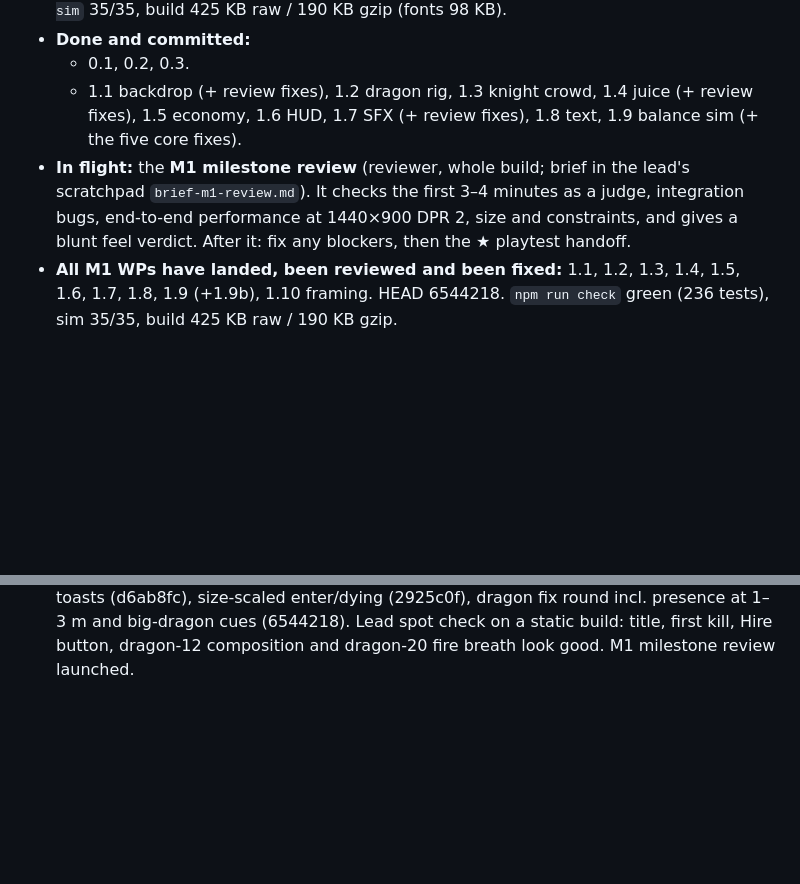
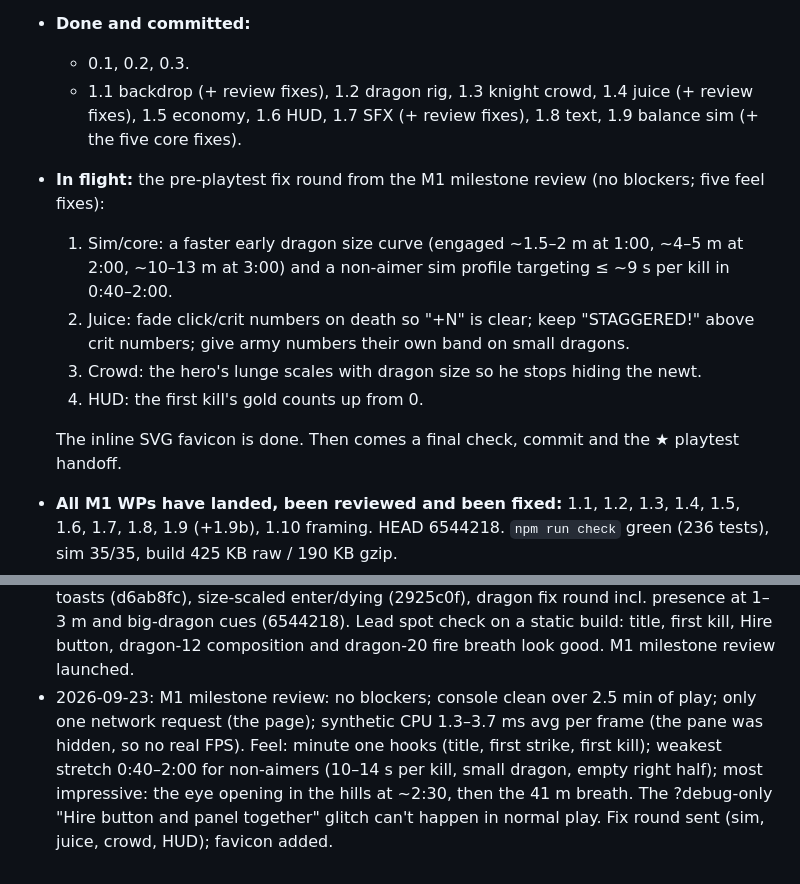
Before and after one commit to pincombe/scale, a Markdown page: BUILD_LOG.md, 2 parts joined by grey strips. Drawn GitHub-style; blank space fills up the shorter version.

Commit message:
Build log: milestone review results, pre-playtest fix round
Co-Authored-By: Claude Opus 5.5 <noreply@anthropic.com>

```diff
--- a/BUILD_LOG.md
+++ b/BUILD_LOG.md
@@ -8,7 +8,13 @@ The lead's resume document. A fresh lead should be able to pick up from this fil
 - **Done and committed:**
   - 0.1, 0.2, 0.3.
   - 1.1 backdrop (+ review fixes), 1.2 dragon rig, 1.3 knight crowd, 1.4 juice (+ review fixes), 1.5 economy, 1.6 HUD, 1.7 SFX (+ review fixes), 1.8 text, 1.9 balance sim (+ the five core fixes).
-- **In flight:** the **M1 milestone review** (reviewer, whole build; brief in the lead's scratchpad `brief-m1-review.md`). It checks the first 3–4 minutes as a judge, integration bugs, end-to-end performance at 1440×900 DPR 2, size and constraints, and gives a blunt feel verdict. After it: fix any blockers, then the ★ playtest handoff.
+- **In flight:** the pre-playtest fix round from the M1 milestone review (no blockers; five feel fixes):
+  1. Sim/core: a faster early dragon size curve (engaged ~1.5–2 m at 1:00, ~4–5 m at 2:00, ~10–13 m at 3:00) and a non-aimer sim profile targeting ≤ ~9 s per kill in 0:40–2:00.
+  2. Juice: fade click/crit numbers on death so "+N" is clear; keep "STAGGERED!" above crit numbers; give army numbers their own band on small dragons.
+  3. Crowd: the hero's lunge scales with dragon size so he stops hiding the newt.
+  4. HUD: the first kill's gold counts up from 0.
+
+  The inline SVG favicon is done. Then comes a final check, commit and the ★ playtest handoff.
 - **All M1 WPs have landed, been reviewed and been fixed:** 1.1, 1.2, 1.3, 1.4, 1.5, 1.6, 1.7, 1.8, 1.9 (+1.9b), 1.10 framing. HEAD 6544218. `npm run check` green (236 tests), sim 35/35, build 425 KB raw / 190 KB gzip.
 - **If you are a fresh lead in a new session,** the old agents can't be messaged.
   1. Run `git status`. It should be clean. Everything is committed as of 6544218.
@@ -334,3 +340,4 @@ None yet: no ★ playtest has happened. Record the user's feedback here verbatim
 - 2026-09-22: WP 1.10 framing (8086746): hero 29% of stage height, clash point ~40%, dragon share of width 25% → 44% from 1 m to 10 m (capped by the base framing until ~3 m), crowd LODs raised. Polish round sent: crowd gap, HUD toasts, size-scaled enter/dying.
 - 2026-09-22: 1.2 review: good shape, within budget (draw 0.06–0.11 ms); 1 high (swipe tail target on top of the scale) + 5 lower. Fix round sent with art notes; grass clearing sent to backdrop. M2 extensibility notes recorded.
 - 2026-09-23: Polish round landed: crowd gap (c544733), grass clearing (ecfa2ff), premium toasts (d6ab8fc), size-scaled enter/dying (2925c0f), dragon fix round incl. presence at 1–3 m and big-dragon cues (6544218). Lead spot check on a static build: title, first kill, Hire button, dragon-12 composition and dragon-20 fire breath look good. M1 milestone review launched.
+- 2026-09-23: M1 milestone review: no blockers; console clean over 2.5 min of play; only one network request (the page); synthetic CPU 1.3–3.7 ms avg per frame (the pane was hidden, so no real FPS). Feel: minute one hooks (title, first strike, first kill); weakest stretch 0:40–2:00 for non-aimers (10–14 s per kill, small dragon, empty right half); most impressive: the eye opening in the hills at ~2:30, then the 41 m breath. The ?debug-only "Hire button and panel together" glitch can't happen in normal play. Fix round sent (sim, juice, crowd, HUD); favicon added.
```
